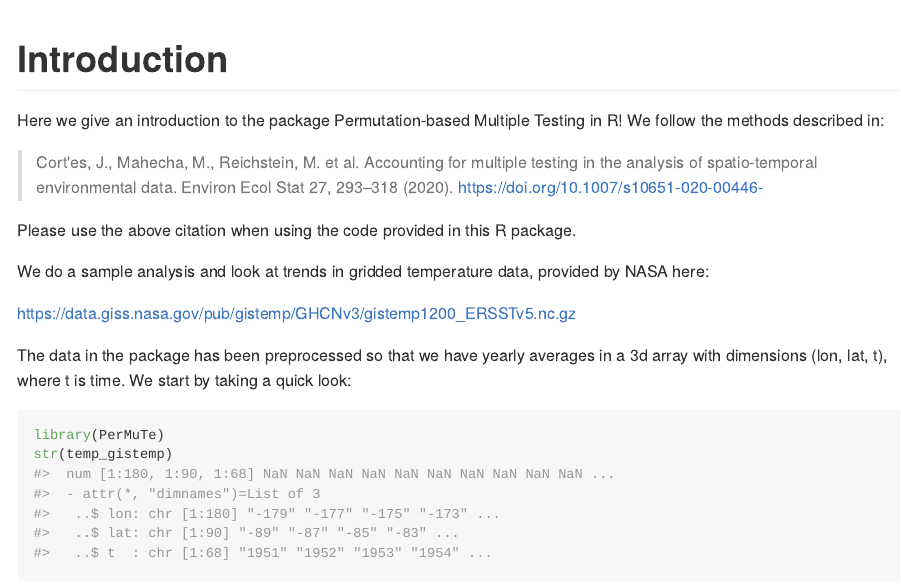
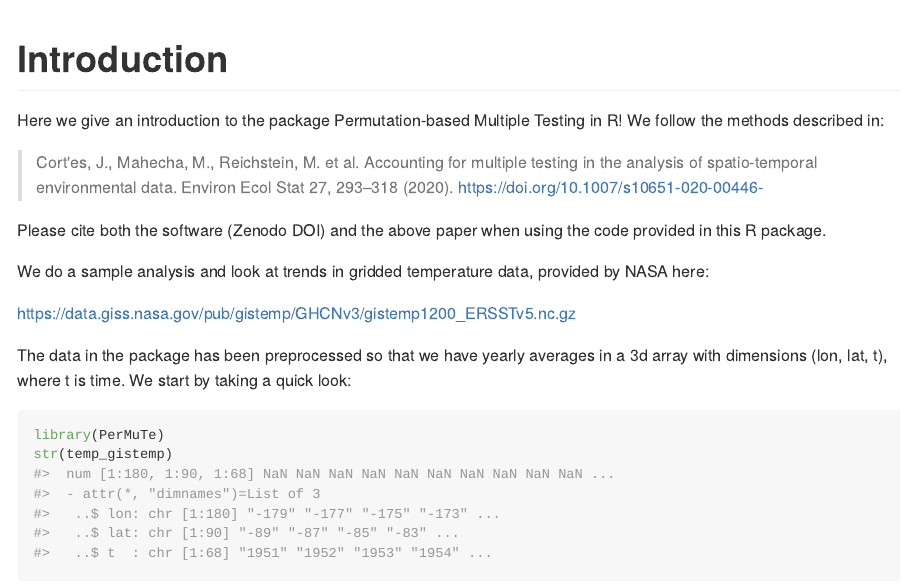
Before and after one commit to jcortesr/PerMuTe, an R Markdown document (README.Rmd): the page in a window 1100 px wide, from its top. The pictures show the output file README.md that the author committed with the source, drawn offline in the style of GitHub; long lines of code are wrapped; badge pictures from the web are left out.

Commit message:
readme changes

```diff
--- a/README.Rmd
+++ b/README.Rmd
@@ -27,7 +27,7 @@ We follow the methods described in:
 testing in the analysis of spatio-temporal environmental data. Environ Ecol Stat 27,
 293–318 (2020). https://doi.org/10.1007/s10651-020-00446-
 
-Please use the above citation when using the code provided in this R package.
+Please cite both the software (Zenodo DOI) and the above paper when using the code provided in this R package.
 
 We do a sample analysis and look at trends in gridded temperature data, provided by NASA here:
 
```
Also changed, not shown: README.md, 1 other file.
